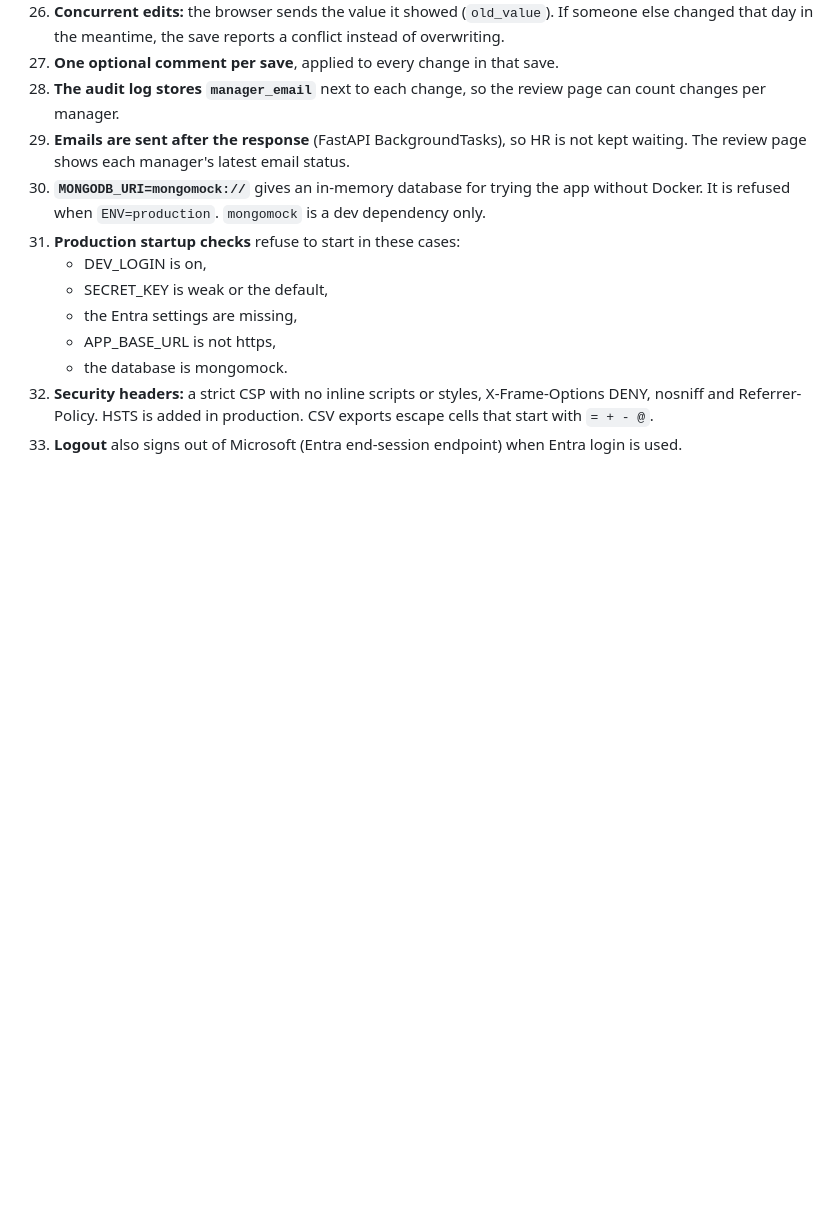
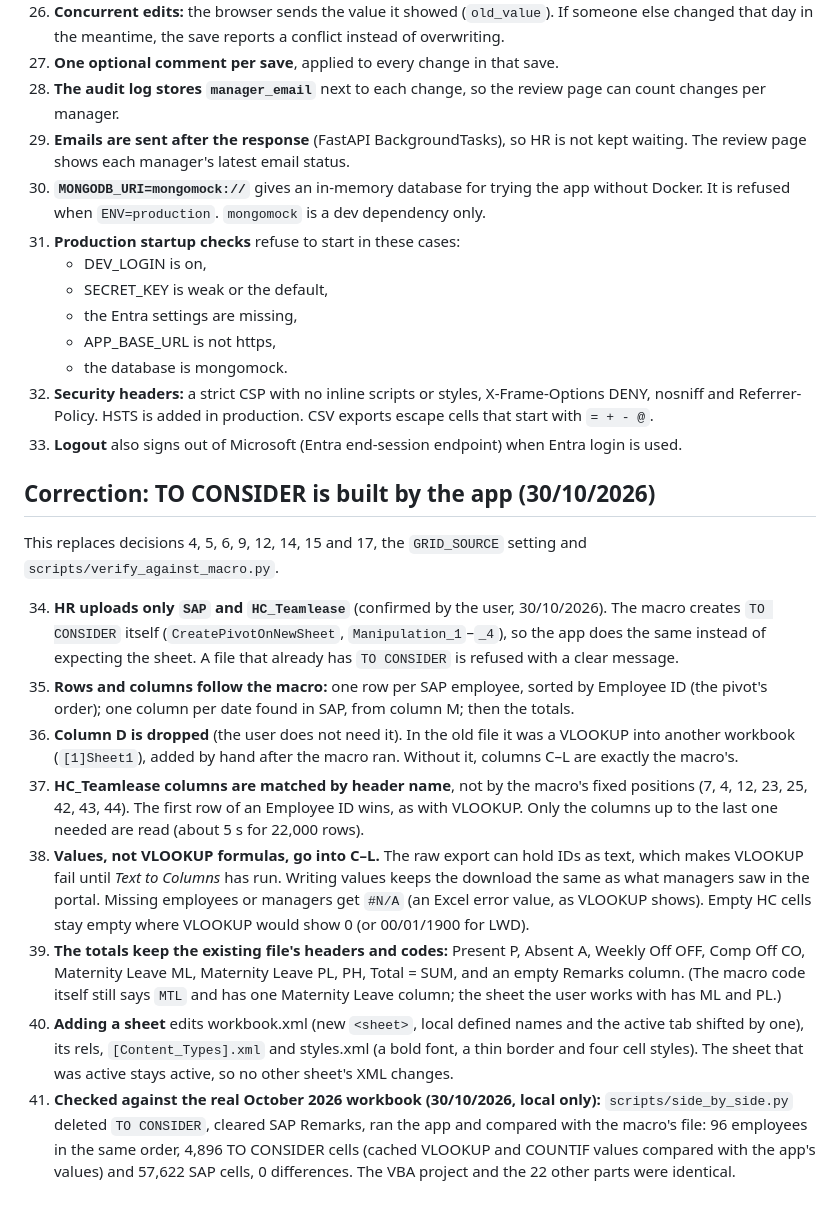
Before and after one commit to karthi251104/attendance-project, a Markdown page: DECISIONS.md, the part around the change. Rendered like a GitHub page; blank space fills up the shorter version.

```diff
--- a/DECISIONS.md
+++ b/DECISIONS.md
@@ -95,3 +95,32 @@ Choices made where the spec left room, in the order they came up.
 32. **Security headers:** a strict CSP with no inline scripts or styles, X-Frame-Options DENY, nosniff and
     Referrer-Policy. HSTS is added in production. CSV exports escape cells that start with `= + - @`.
 33. **Logout** also signs out of Microsoft (Entra end-session endpoint) when Entra login is used.
+
+## Correction: TO CONSIDER is built by the app (30/10/2026)
+
+This replaces decisions 4, 5, 6, 9, 12, 14, 15 and 17, the `GRID_SOURCE` setting and `scripts/verify_against_macro.py`.
+
+34. **HR uploads only `SAP` and `HC_Teamlease`** (confirmed by the user, 30/10/2026). The macro creates
+    `TO CONSIDER` itself (`CreatePivotOnNewSheet`, `Manipulation_1`–`_4`), so the app does the same instead of
+    expecting the sheet. A file that already has `TO CONSIDER` is refused with a clear message.
+35. **Rows and columns follow the macro:** one row per SAP employee, sorted by Employee ID (the pivot's order);
+    one column per date found in SAP, from column M; then the totals.
+36. **Column D is dropped** (the user does not need it). In the old file it was a VLOOKUP into another workbook
+    (`[1]Sheet1`), added by hand after the macro ran. Without it, columns C–L are exactly the macro's.
+37. **HC_Teamlease columns are matched by header name**, not by the macro's fixed positions (7, 4, 12, 23, 25, 42,
+    43, 44). The first row of an Employee ID wins, as with VLOOKUP. Only the columns up to the last one needed are
+    read (about 5 s for 22,000 rows).
+38. **Values, not VLOOKUP formulas, go into C–L.** The raw export can hold IDs as text, which makes VLOOKUP fail
+    until *Text to Columns* has run. Writing values keeps the download the same as what managers saw in the portal.
+    Missing employees or managers get `#N/A` (an Excel error value, as VLOOKUP shows). Empty HC cells stay empty
+    where VLOOKUP would show 0 (or 00/01/1900 for LWD).
+39. **The totals keep the existing file's headers and codes:** Present P, Absent A, Weekly Off OFF, Comp Off CO,
+    Maternity Leave ML, Maternity Leave PL, PH, Total = SUM, and an empty Remarks column. (The macro code itself
+    still says `MTL` and has one Maternity Leave column; the sheet the user works with has ML and PL.)
+40. **Adding a sheet** edits workbook.xml (new `<sheet>`, local defined names and the active tab shifted by one),
+    its rels, `[Content_Types].xml` and styles.xml (a bold font, a thin border and four cell styles). The sheet
+    that was active stays active, so no other sheet's XML changes.
+41. **Checked against the real October 2026 workbook (30/10/2026, local only):** `scripts/side_by_side.py` deleted
+    `TO CONSIDER`, cleared SAP Remarks, ran the app and compared with the macro's file: 96 employees in the same
+    order, 4,896 TO CONSIDER cells (cached VLOOKUP and COUNTIF values compared with the app's values) and 57,622
+    SAP cells, 0 differences. The VBA project and the 22 other parts were identical.
```
Also changed, not shown: README.md (+50 -26 lines).
